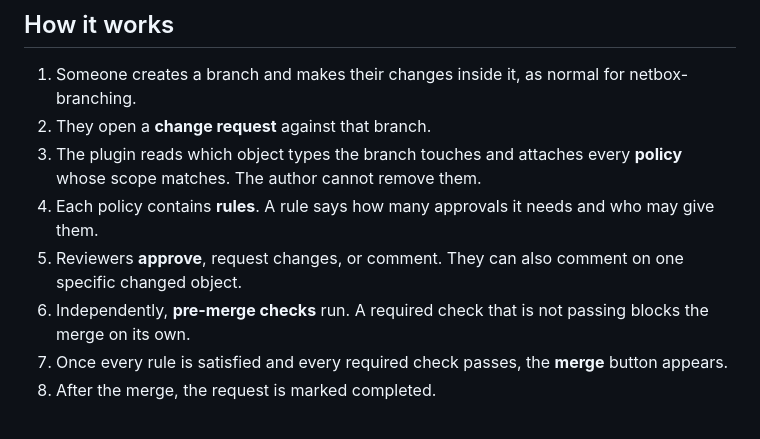
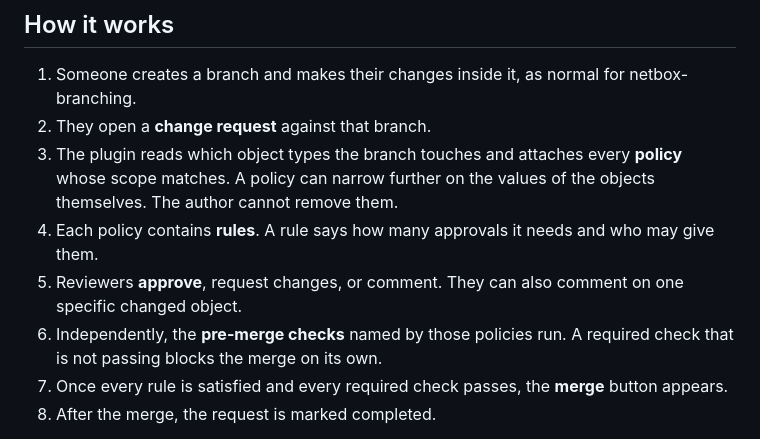
Before and after one commit to antoinekh/netbox-change-control, a Markdown page: README.md, the part around the change. GitHub-like rendering.

```diff
--- a/README.md
+++ b/README.md
@@ -42,10 +42,10 @@ It takes ideas from **[NetBox Labs change management](https://netboxlabs.com/doc
 
 1. Someone creates a branch and makes their changes inside it, as normal for netbox-branching.
 2. They open a **change request** against that branch.
-3. The plugin reads which object types the branch touches and attaches every **policy** whose scope matches. The author cannot remove them.
+3. The plugin reads which object types the branch touches and attaches every **policy** whose scope matches. A policy can narrow further on the values of the objects themselves. The author cannot remove them.
 4. Each policy contains **rules**. A rule says how many approvals it needs and who may give them.
 5. Reviewers **approve**, request changes, or comment. They can also comment on one specific changed object.
-6. Independently, **pre-merge checks** run. A required check that is not passing blocks the merge on its own.
+6. Independently, the **pre-merge checks** named by those policies run. A required check that is not passing blocks the merge on its own.
 7. Once every rule is satisfied and every required check passes, the **merge** button appears.
 8. After the merge, the request is marked completed.
 
```
